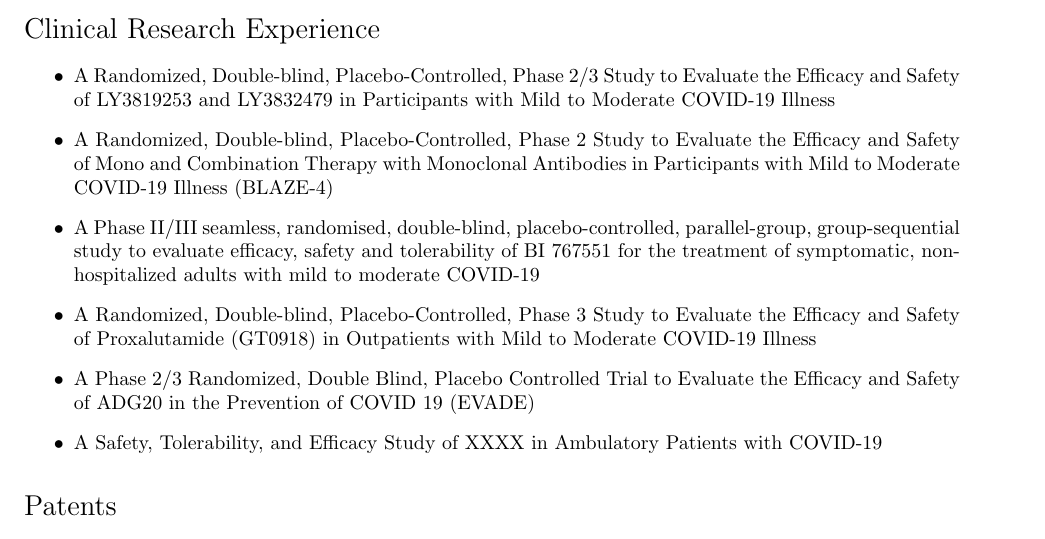
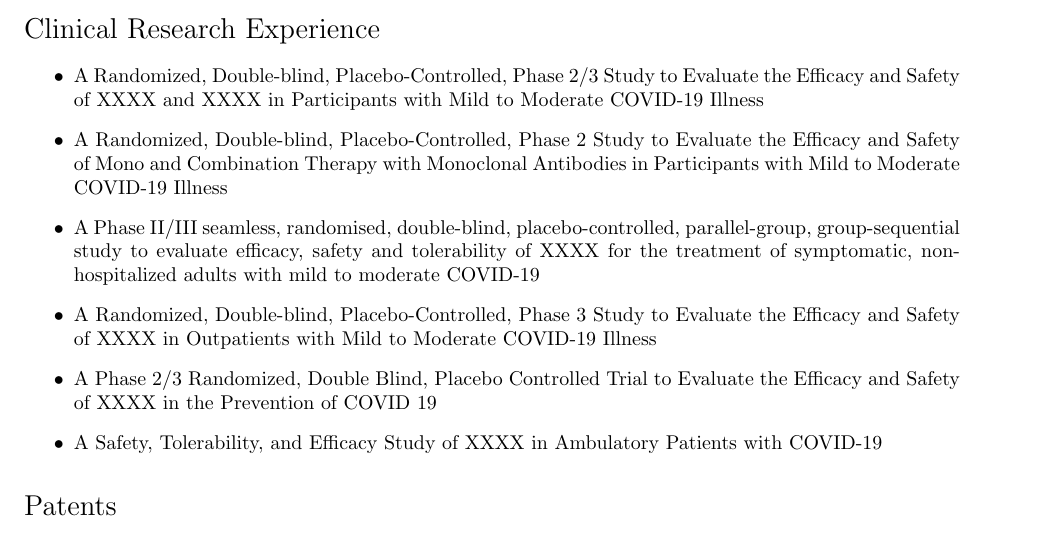
Before and after one commit to kannanputhuval/kkp-cv, a LaTeX CV (Puthuval, K.K. Resume.tex): part of page 1 of 2, cut so that both start at the same text. Compiled offline with pdfLaTeX.

Commit message:
redact drug names

```diff
--- a/Puthuval, K.K. Resume.tex
+++ b/Puthuval, K.K. Resume.tex
@@ -164,11 +164,11 @@
 
   \begin{itemize}
 
-    \item A Randomized, Double-blind, Placebo-Controlled, Phase 2/3 Study to Evaluate the Efficacy and Safety of LY3819253 and LY3832479 in Participants with Mild to Moderate COVID-19 Illness
-    \item A Randomized, Double-blind, Placebo-Controlled, Phase 2 Study to Evaluate the Efficacy and Safety of Mono and Combination Therapy with Monoclonal Antibodies in Participants with Mild to Moderate COVID-19 Illness (BLAZE-4)
-    \item A Phase II/III seamless, randomised, double-blind, placebo-controlled, parallel-group, group-sequential study to evaluate efficacy, safety and tolerability of BI 767551 for the treatment of symptomatic, non-hospitalized adults with mild to moderate COVID-19
-    \item A Randomized, Double-blind, Placebo-Controlled, Phase 3 Study to Evaluate the Efficacy and Safety of Proxalutamide (GT0918) in Outpatients with Mild to Moderate COVID-19 Illness
-    \item A Phase 2/3 Randomized, Double Blind, Placebo Controlled Trial to Evaluate the Efficacy and Safety of ADG20 in the Prevention of COVID 19 (EVADE)
+    \item A Randomized, Double-blind, Placebo-Controlled, Phase 2/3 Study to Evaluate the Efficacy and Safety of XXXX and XXXX in Participants with Mild to Moderate COVID-19 Illness
+    \item A Randomized, Double-blind, Placebo-Controlled, Phase 2 Study to Evaluate the Efficacy and Safety of Mono and Combination Therapy with Monoclonal Antibodies in Participants with Mild to Moderate COVID-19 Illness
+    \item A Phase II/III seamless, randomised, double-blind, placebo-controlled, parallel-group, group-sequential study to evaluate efficacy, safety and tolerability of XXXX for the treatment of symptomatic, non-hospitalized adults with mild to moderate COVID-19
+    \item A Randomized, Double-blind, Placebo-Controlled, Phase 3 Study to Evaluate the Efficacy and Safety of XXXX in Outpatients with Mild to Moderate COVID-19 Illness
+    \item A Phase 2/3 Randomized, Double Blind, Placebo Controlled Trial to Evaluate the Efficacy and Safety of XXXX in the Prevention of COVID 19
     \item A Safety, Tolerability, and Efficacy Study of XXXX in Ambulatory Patients with COVID-19
 
   \end{itemize}
```
